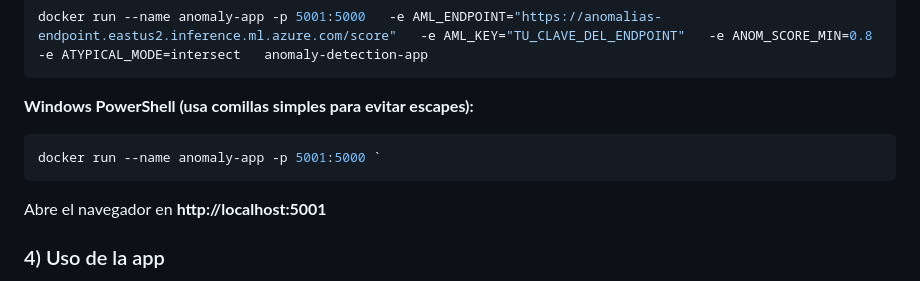
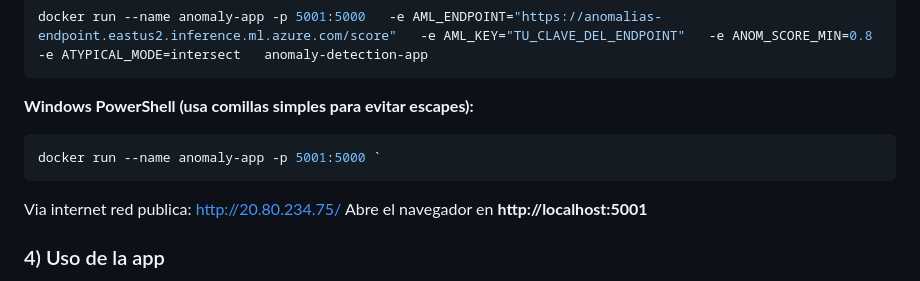
Before and after one commit to edilmer/azureml-anomalias-docker, a Markdown page: README.md, the part around the change. Drawn GitHub-style.

````diff
--- a/README.md
+++ b/README.md
@@ -45,7 +45,7 @@ docker run --name anomaly-app -p 5001:5000   -e AML_ENDPOINT="https://anomalias-
 ```powershell
 docker run --name anomaly-app -p 5001:5000 `
 ```
-
+Via internet red publica: http://20.80.234.75/
 Abre el navegador en **http://localhost:5001**
 
 ### 4) Uso de la app
````
